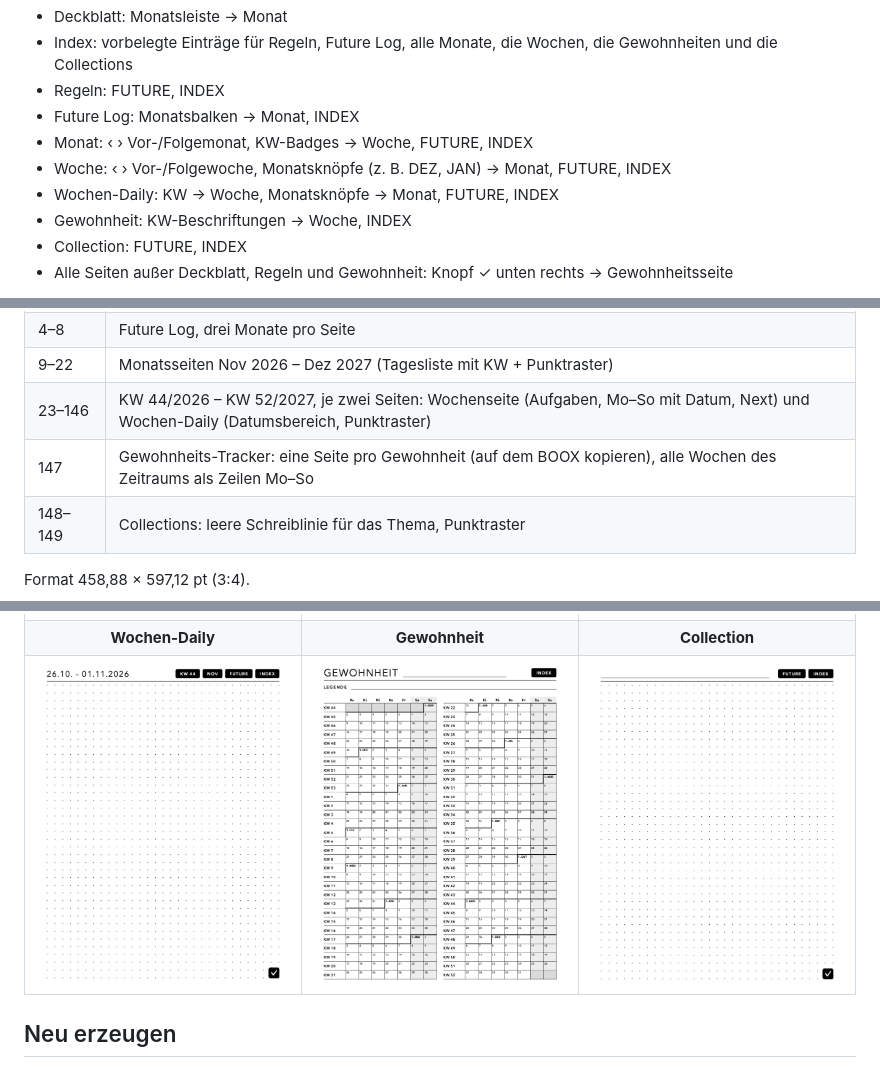
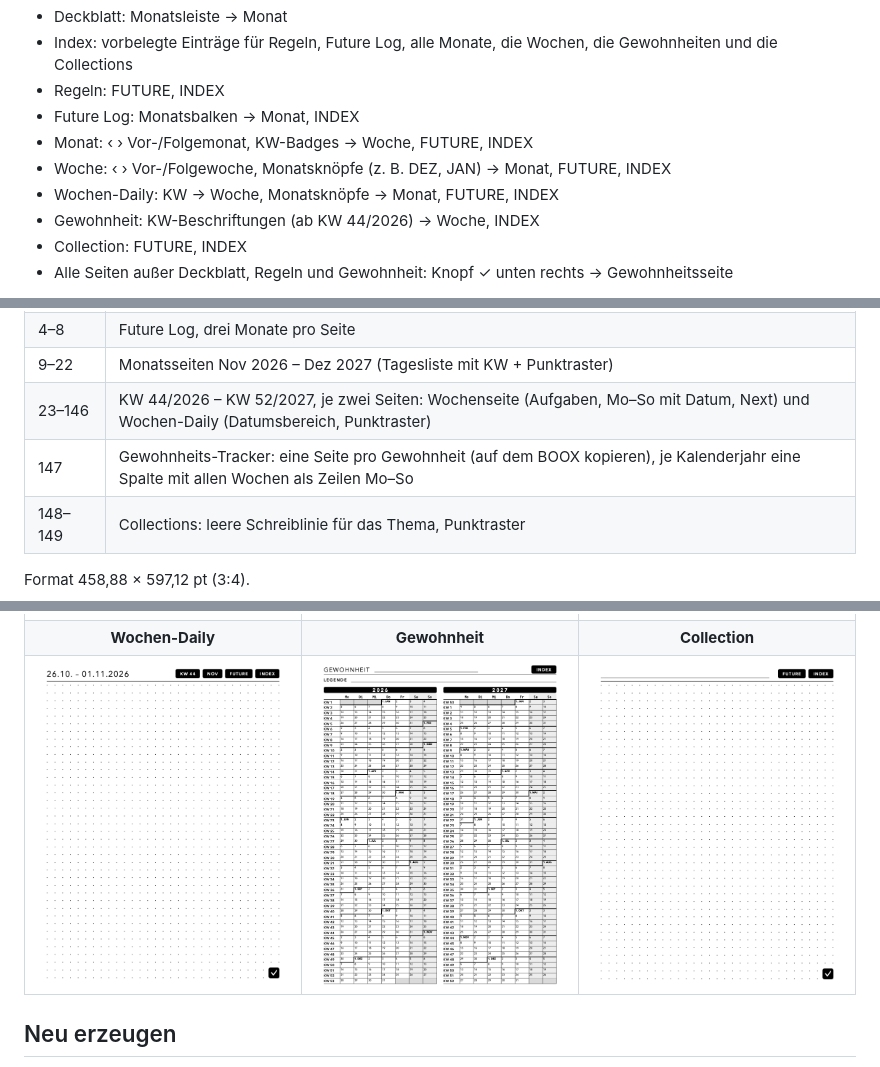
Before and after one commit to dok529/booxbulletjournal, a Markdown page: README.md, 3 parts joined by grey strips. Rendered like a GitHub page; pictures changed too: previews/gewohnheit.png.

Commit message:
Gewohnheitsseite: eine Spalte pro Kalenderjahr, kleinerer Kopf und Rand
Co-Authored-By: Claude Opus 5.5 <noreply@anthropic.com>

```diff
--- a/README.md
+++ b/README.md
@@ -61,7 +61,7 @@ Navigation über PDF-Links:
 - Monat: ‹ › Vor-/Folgemonat, KW-Badges → Woche, FUTURE, INDEX
 - Woche: ‹ › Vor-/Folgewoche, Monatsknöpfe (z. B. DEZ, JAN) → Monat, FUTURE, INDEX
 - Wochen-Daily: KW → Woche, Monatsknöpfe → Monat, FUTURE, INDEX
-- Gewohnheit: KW-Beschriftungen → Woche, INDEX
+- Gewohnheit: KW-Beschriftungen (ab KW 44/2026) → Woche, INDEX
 - Collection: FUTURE, INDEX
 - Alle Seiten außer Deckblatt, Regeln und Gewohnheit: Knopf ✓ unten rechts → Gewohnheitsseite
 
@@ -78,7 +78,7 @@ kopiert werden; kopierte Seiten behalten ihre eigenen Links (getestet).
 | 4–8 | Future Log, drei Monate pro Seite |
 | 9–22 | Monatsseiten Nov 2026 – Dez 2027 (Tagesliste mit KW + Punktraster) |
 | 23–146 | KW 44/2026 – KW 52/2027, je zwei Seiten: Wochenseite (Aufgaben, Mo–So mit Datum, Next) und Wochen-Daily (Datumsbereich, Punktraster) |
-| 147 | Gewohnheits-Tracker: eine Seite pro Gewohnheit (auf dem BOOX kopieren), alle Wochen des Zeitraums als Zeilen Mo–So |
+| 147 | Gewohnheits-Tracker: eine Seite pro Gewohnheit (auf dem BOOX kopieren), je Kalenderjahr eine Spalte mit allen Wochen als Zeilen Mo–So |
 | 148–149 | Collections: leere Schreiblinie für das Thema, Punktraster |
 
 Format 458,88 × 597,12 pt (3:4).
```
Also changed, not shown: 2 other files.
